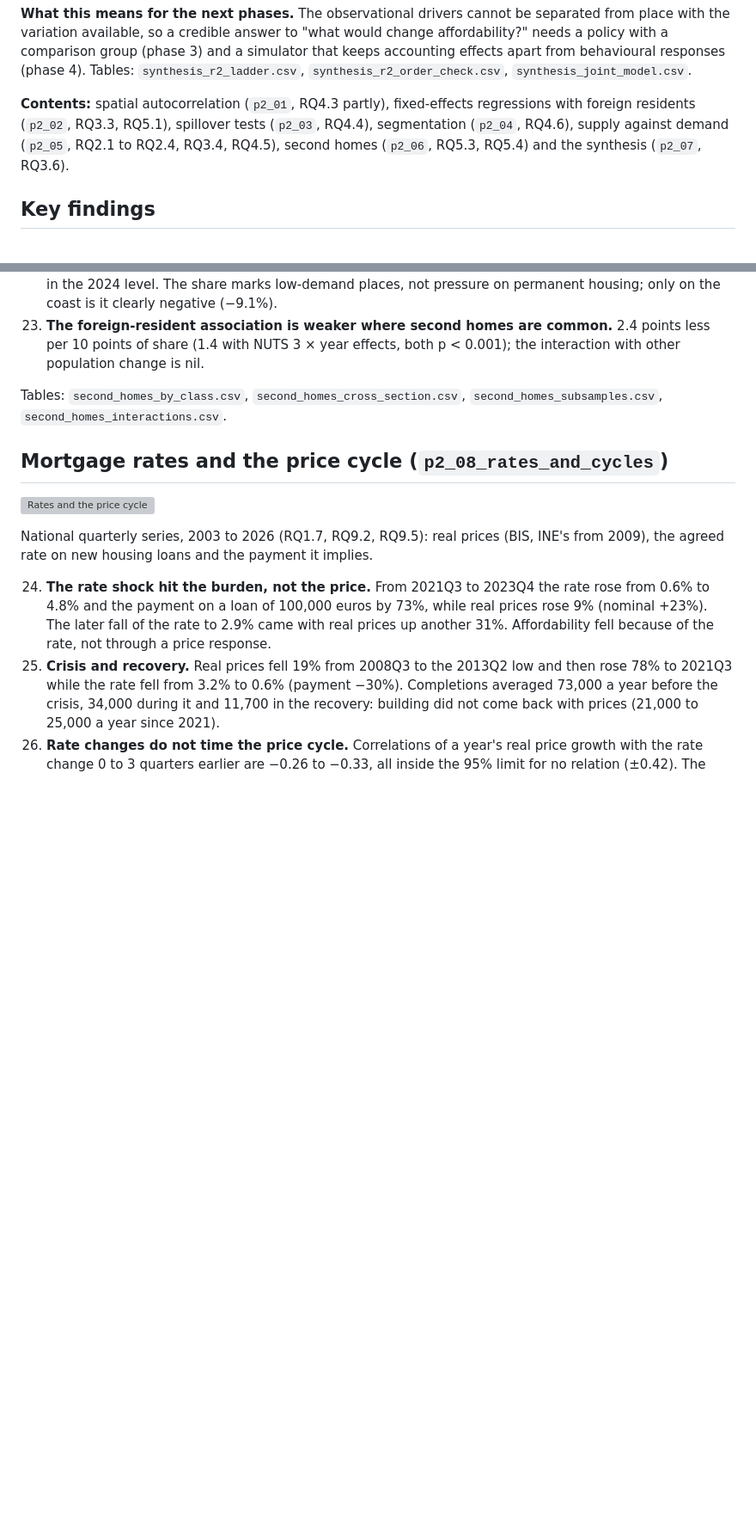
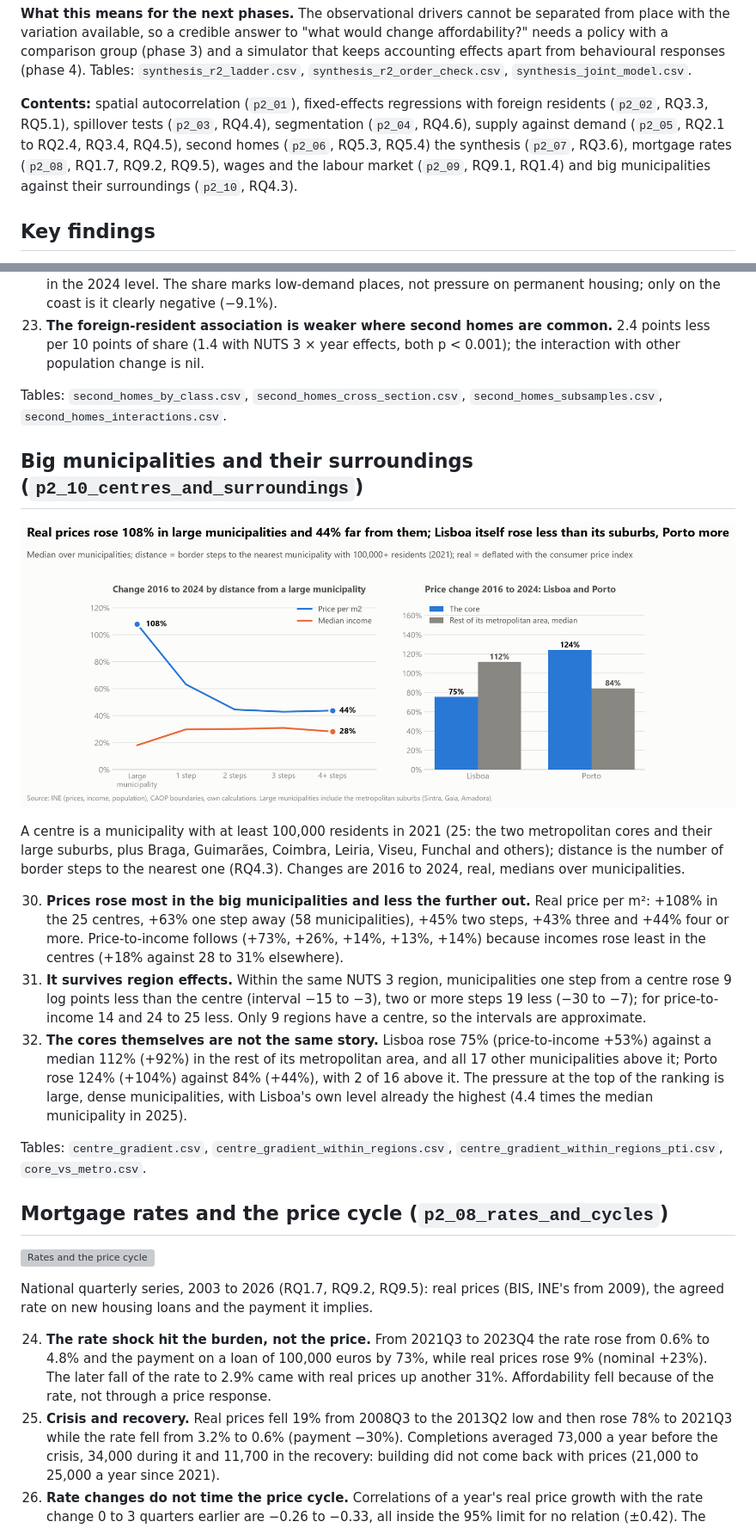
Before and after one commit to pmsmendes/portugal-housing-crisis, a Markdown page: reports/p2_explain.md, 2 parts joined by grey strips. Shown at 86% size. GitHub-like rendering; pictures changed too: reports/figures/p2/centres_and_surroundings.png (added); blank space fills up the shorter version; grey boxes are pictures that could not be loaded.

```diff
--- a/reports/p2_explain.md
+++ b/reports/p2_explain.md
@@ -36,9 +36,9 @@ available, so a credible answer to "what would change affordability?" needs a po
 (phase 3) and a simulator that keeps accounting effects apart from behavioural responses (phase 4). Tables:
 `synthesis_r2_ladder.csv`, `synthesis_r2_order_check.csv`, `synthesis_joint_model.csv`.
 
-**Contents:** spatial autocorrelation (`p2_01`, RQ4.3 partly), fixed-effects regressions with foreign residents
+**Contents:** spatial autocorrelation (`p2_01`), fixed-effects regressions with foreign residents
 (`p2_02`, RQ3.3, RQ5.1), spillover tests (`p2_03`, RQ4.4), segmentation (`p2_04`, RQ4.6), supply against demand
-(`p2_05`, RQ2.1 to RQ2.4, RQ3.4, RQ4.5), second homes (`p2_06`, RQ5.3, RQ5.4) and the synthesis (`p2_07`, RQ3.6).
+(`p2_05`, RQ2.1 to RQ2.4, RQ3.4, RQ4.5), second homes (`p2_06`, RQ5.3, RQ5.4) the synthesis (`p2_07`, RQ3.6), mortgage rates (`p2_08`, RQ1.7, RQ9.2, RQ9.5), wages and the labour market (`p2_09`, RQ9.1, RQ1.4) and big municipalities against their surroundings (`p2_10`, RQ4.3).
 
 ## Key findings
 
@@ -188,6 +188,28 @@ Census secondary residences, 2011 and 2021, mainland; a cross-section, so the pa
 Tables: `second_homes_by_class.csv`, `second_homes_cross_section.csv`, `second_homes_subsamples.csv`,
 `second_homes_interactions.csv`.
 
+## Big municipalities and their surroundings (`p2_10_centres_and_surroundings`)
+
+![Price change by distance from a large municipality](figures/p2/centres_and_surroundings.png)
+
+A centre is a municipality with at least 100,000 residents in 2021 (25: the two metropolitan cores and their large
+suburbs, plus Braga, Guimarães, Coimbra, Leiria, Viseu, Funchal and others); distance is the number of border steps to the
+nearest one (RQ4.3). Changes are 2016 to 2024, real, medians over municipalities.
+
+30. **Prices rose most in the big municipalities and less the further out.** Real price per m²: +108% in the 25 centres,
+    +63% one step away (58 municipalities), +45% two steps, +43% three and +44% four or more. Price-to-income follows
+    (+73%, +26%, +14%, +13%, +14%) because incomes rose least in the centres (+18% against 28 to 31% elsewhere).
+31. **It survives region effects.** Within the same NUTS 3 region, municipalities one step from a centre rose 9 log points
+    less than the centre (interval −15 to −3), two or more steps 19 less (−30 to −7); for price-to-income 14 and 24 to
+    25 less. Only 9 regions have a centre, so the intervals are approximate.
+32. **The cores themselves are not the same story.** Lisboa rose 75% (price-to-income +53%) against a median 112% (+92%) in the
+    rest of its metropolitan area, and all 17 other municipalities above it; Porto rose 124% (+104%) against 84% (+44%), with
+    2 of 16 above it. The pressure at the top of the ranking is large, dense municipalities, with Lisboa's own level
+    already the highest (4.4 times the median municipality in 2025).
+
+Tables: `centre_gradient.csv`, `centre_gradient_within_regions.csv`, `centre_gradient_within_regions_pti.csv`,
+`core_vs_metro.csv`.
+
 ## Mortgage rates and the price cycle (`p2_08_rates_and_cycles`)
 
 ![Rates and the price cycle](figures/p2/rates_and_cycles.png)
```
Also changed, not shown: other parts of reports/p2_explain.md (+7 -3 lines), docs/decisions.md (+5 -0 lines), docs/research_questions.md (+1 -1 lines), 9 other files.
